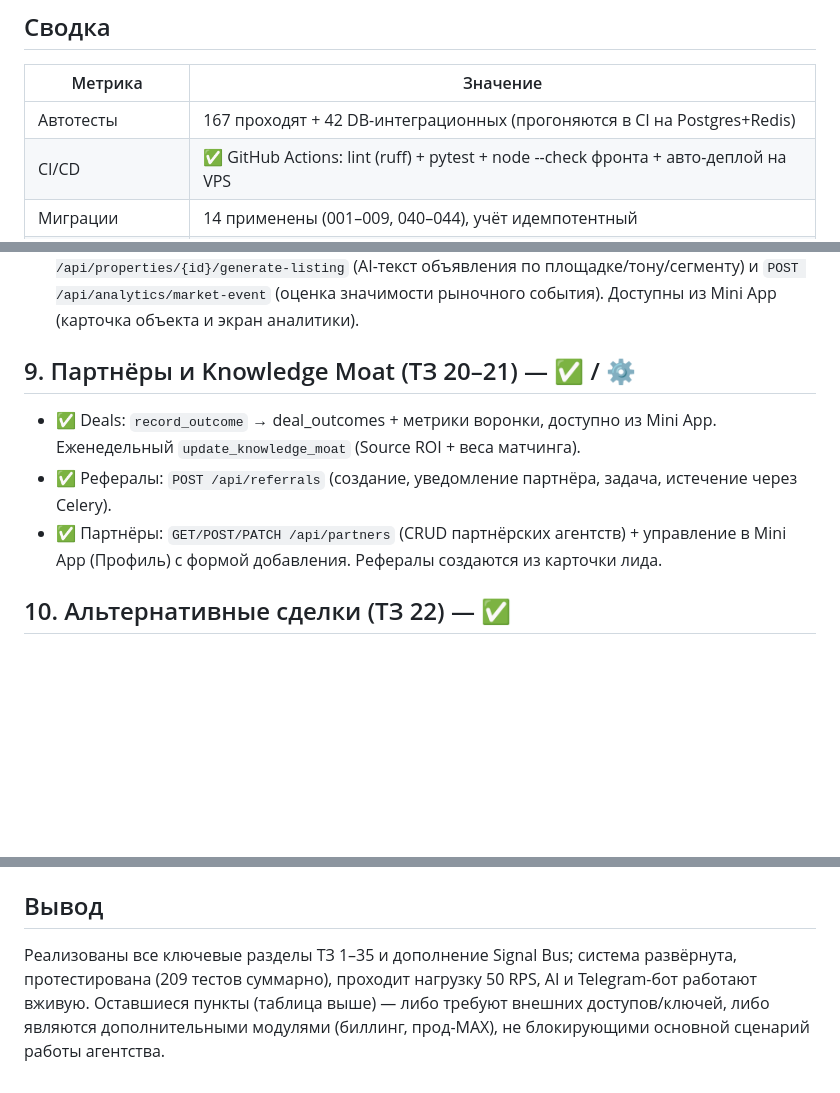
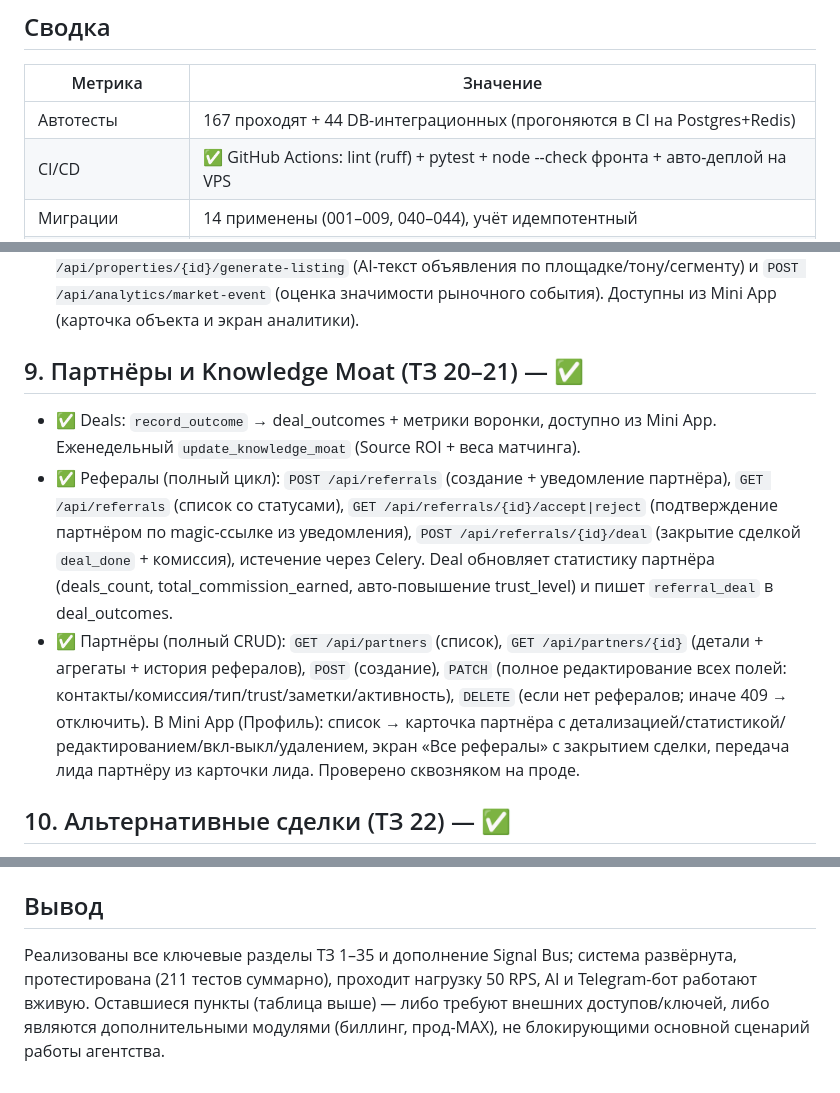
Before and after one commit to grouvi25/real-estate-intelligence-platform, a Markdown page: docs/audit.md, 3 parts joined by grey strips. Rendered like a GitHub page; blank space fills up the shorter version.

Commit message:
docs(audit): mark partner lifecycle complete; sync test counts (211)

```diff
--- a/docs/audit.md
+++ b/docs/audit.md
@@ -8,7 +8,7 @@
 
 | Метрика | Значение |
 |---|---|
-| Автотесты | 167 проходят + 42 DB-интеграционных (прогоняются в CI на Postgres+Redis) |
+| Автотесты | 167 проходят + 44 DB-интеграционных (прогоняются в CI на Postgres+Redis) |
 | CI/CD | ✅ GitHub Actions: lint (ruff) + pytest + node --check фронта + авто-деплой на VPS |
 | Миграции | 14 применены (001–009, 040–044), учёт идемпотентный |
 | Модели | 18 таблиц + view `v_signal_to_outcome` |
@@ -50,10 +50,10 @@
 - ✅ Провайдеры: **YandexGPT** (нативно), **GigaChat** (OAuth+chat, нативно), **OpenAI** и **Anthropic** (через Railway-прокси, 152-ФЗ, с PII-анонимизацией). Выбор модели по задаче для каждого провайдера, тарифы учитываются в трекере стоимости. Провайдер переключается через `AI_DEFAULT_PROVIDER`.
 - ✅ Промпты `listing_generator` и `market_analysis` подключены: `POST /api/properties/{id}/generate-listing` (AI-текст объявления по площадке/тону/сегменту) и `POST /api/analytics/market-event` (оценка значимости рыночного события). Доступны из Mini App (карточка объекта и экран аналитики).
 
-## 9. Партнёры и Knowledge Moat (ТЗ 20–21) — ✅ / ⚙️
+## 9. Партнёры и Knowledge Moat (ТЗ 20–21) — ✅
 - ✅ Deals: `record_outcome` → deal_outcomes + метрики воронки, доступно из Mini App. Еженедельный `update_knowledge_moat` (Source ROI + веса матчинга).
-- ✅ Рефералы: `POST /api/referrals` (создание, уведомление партнёра, задача, истечение через Celery).
-- ✅ Партнёры: `GET/POST/PATCH /api/partners` (CRUD партнёрских агентств) + управление в Mini App (Профиль) с формой добавления. Рефералы создаются из карточки лида.
+- ✅ Рефералы (полный цикл): `POST /api/referrals` (создание + уведомление партнёра), `GET /api/referrals` (список со статусами), `GET /api/referrals/{id}/accept|reject` (подтверждение партнёром по magic-ссылке из уведомления), `POST /api/referrals/{id}/deal` (закрытие сделкой `deal_done` + комиссия), истечение через Celery. Deal обновляет статистику партнёра (deals_count, total_commission_earned, авто-повышение trust_level) и пишет `referral_deal` в deal_outcomes.
+- ✅ Партнёры (полный CRUD): `GET /api/partners` (список), `GET /api/partners/{id}` (детали + агрегаты + история рефералов), `POST` (создание), `PATCH` (полное редактирование всех полей: контакты/комиссия/тип/trust/заметки/активность), `DELETE` (если нет рефералов; иначе 409 → отключить). В Mini App (Профиль): список → карточка партнёра с детализацией/статистикой/редактированием/вкл-выкл/удалением, экран «Все рефералы» с закрытием сделки, передача лида партнёру из карточки лида. Проверено сквозняком на проде.
 
 ## 10. Альтернативные сделки (ТЗ 22) — ✅
 - ✅ `process-alternative` (sell-to-buy: 2 задачи + матчинг по целевому бюджету), доступно из карточки лида.
@@ -114,4 +114,4 @@
 - WebApp-HMAC вместо legacy sha256 в auth; формат modelUri YandexGPT; выбор AI-модели по провайдеру; заголовки Railway-прокси (X-Proxy-Secret); ленивый init AI-трекера в воркере; геолокация NULL==NULL в матчинге; CHECK-констрейнты статусов (source `dead`/`paused`, match `presented/accepted`, task `escalation`, deal `deal_done`); PG GROUP BY bind-param в source-roi; NullPool под тестами; **привязка web-процесса к Redis-брокеру Celery** (без неё `.delay()` в вебе шёл на дефолтный `amqp://localhost` → 500 при квалификации сигнала в лид).
 
 ## Вывод
-Реализованы все ключевые разделы ТЗ 1–35 и дополнение Signal Bus; система развёрнута, протестирована (209 тестов суммарно), проходит нагрузку 50 RPS, AI и Telegram-бот работают вживую. Оставшиеся пункты (таблица выше) — либо требуют внешних доступов/ключей, либо являются дополнительными модулями (биллинг, прод-MAX), не блокирующими основной сценарий работы агентства.
+Реализованы все ключевые разделы ТЗ 1–35 и дополнение Signal Bus; система развёрнута, протестирована (211 тестов суммарно), проходит нагрузку 50 RPS, AI и Telegram-бот работают вживую. Оставшиеся пункты (таблица выше) — либо требуют внешних доступов/ключей, либо являются дополнительными модулями (биллинг, прод-MAX), не блокирующими основной сценарий работы агентства.
```
